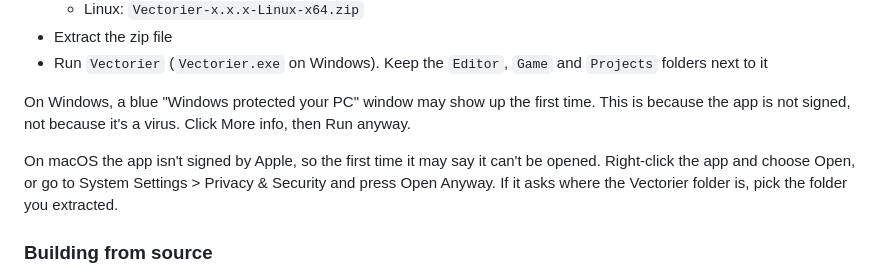
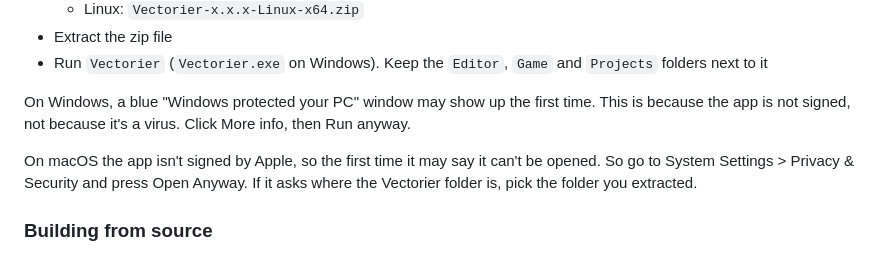
Before and after one commit to FlipThoseTitle/Vectorier, a Markdown page: README.md, the part around the change. Rendered like a GitHub page.

Commit message:
Update macOS app opening instructions
Clarified instructions for opening the app on macOS.

```diff
--- a/README.md
+++ b/README.md
@@ -64,7 +64,7 @@ A Discord server is open for the project : https://discord.com/invite/pVRuFBVwC2
 
 On Windows, a blue "Windows protected your PC" window may show up the first time. This is because the app is not signed, not because it's a virus. Click More info, then Run anyway.
 
-On macOS the app isn't signed by Apple, so the first time it may say it can't be opened. Right-click the app and choose Open, or go to System Settings > Privacy & Security and press Open Anyway. If it asks where the Vectorier folder is, pick the folder you extracted.
+On macOS the app isn't signed by Apple, so the first time it may say it can't be opened. So go to System Settings > Privacy & Security and press Open Anyway. If it asks where the Vectorier folder is, pick the folder you extracted.
 
 ### Building from source
 - Install the [.NET 10 SDK](https://dotnet.microsoft.com/en-us/download/dotnet/10.0)
```
